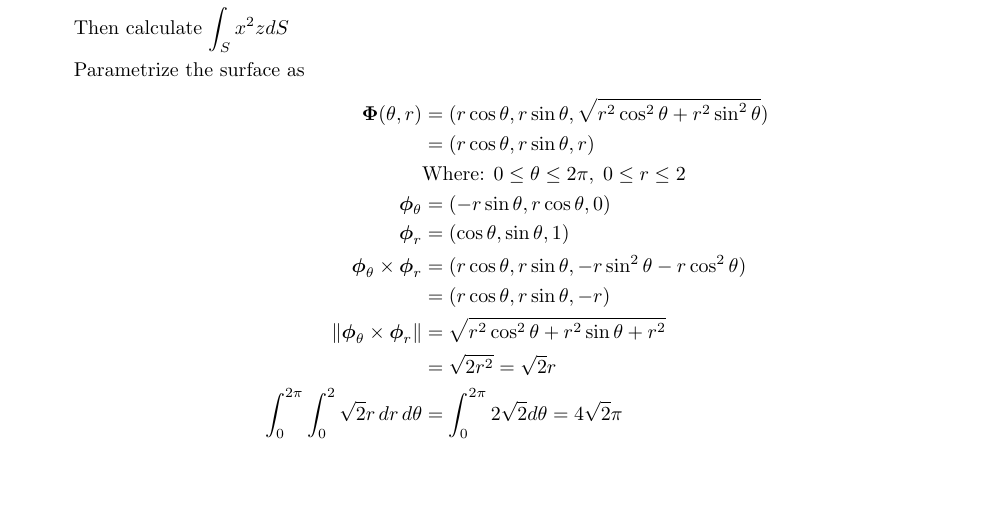
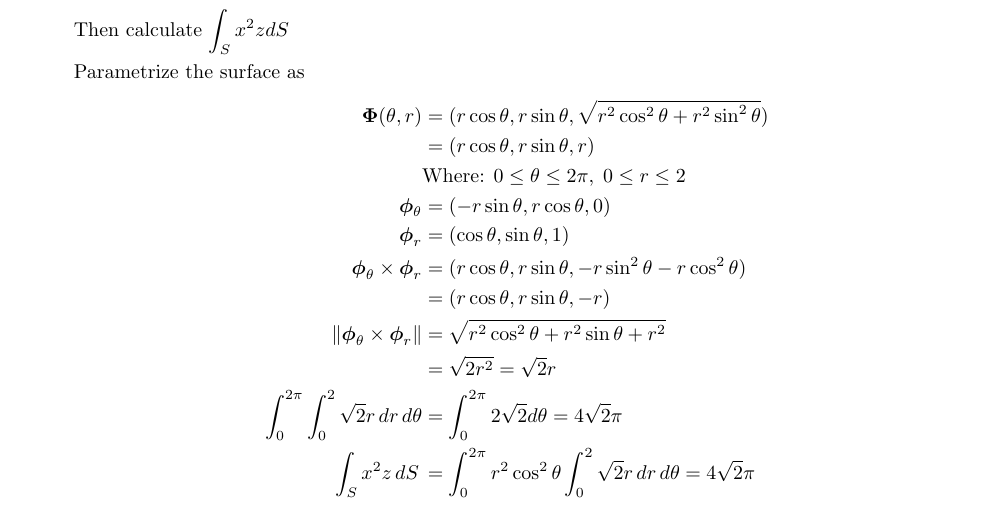
Before and after one commit to poonkeegan/school, a LaTeX document (matb42/a7.tex): part of page 9 of 9, cut so that both start at the same text, the shorter picture padded with empty space. Compiled offline with pdfLaTeX.

Commit message:
Mon Mar 12 18:34:58 EDT 2018

```diff
--- a/matb42/a7.tex
+++ b/matb42/a7.tex
@@ -260,6 +260,7 @@ Mar 13th 2018}
     \norm{\boldsymbol \phi_{\theta} \times \boldsymbol \phi_{r}} &= \sqrt{r^2\cos^2\theta + r^2\sin\theta + r^2} \\
     &= \sqrt{2r^2} = \sqrt{2}r\\
     \int_0^{2\pi} \int_0^2 \sqrt{2}r \, dr \, d\theta &= \int_0^{2\pi} 2 \sqrt{2} d \theta = 4\sqrt 2 \pi \\
+    \int_S x^2 z \, dS \, &= \int_0^{2\pi} r^2 \cos^2 \theta \int_0^2 \sqrt{2}r \, dr \, d\theta = 4\sqrt 2 \pi \\
     \end{align*}
 \end{enumerate}
 \end{document}
```
Also changed, not shown: matb42/a7.pdf.
